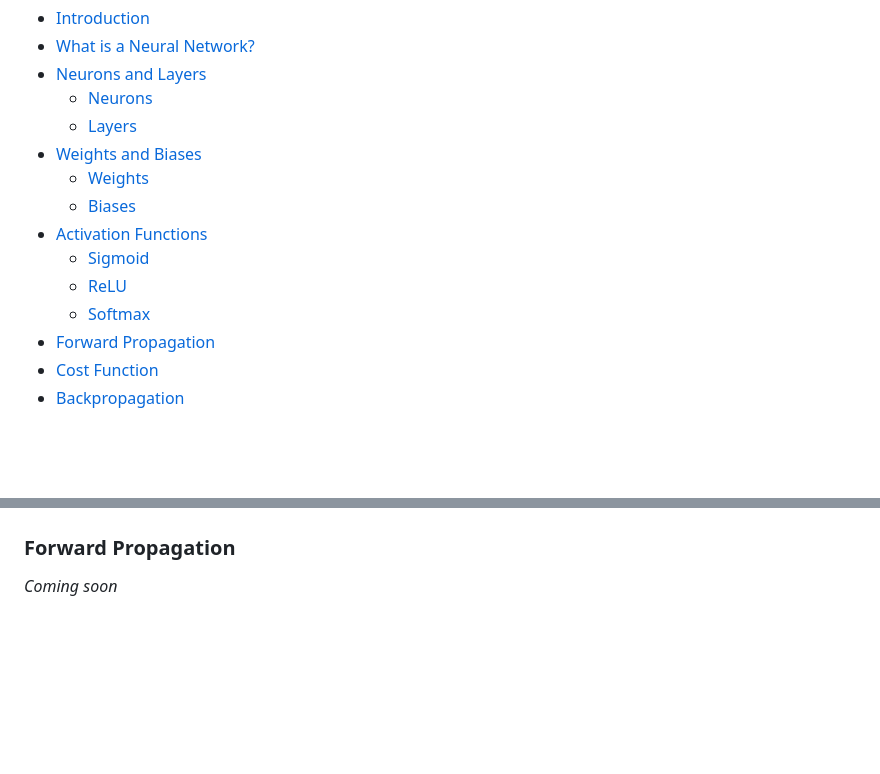
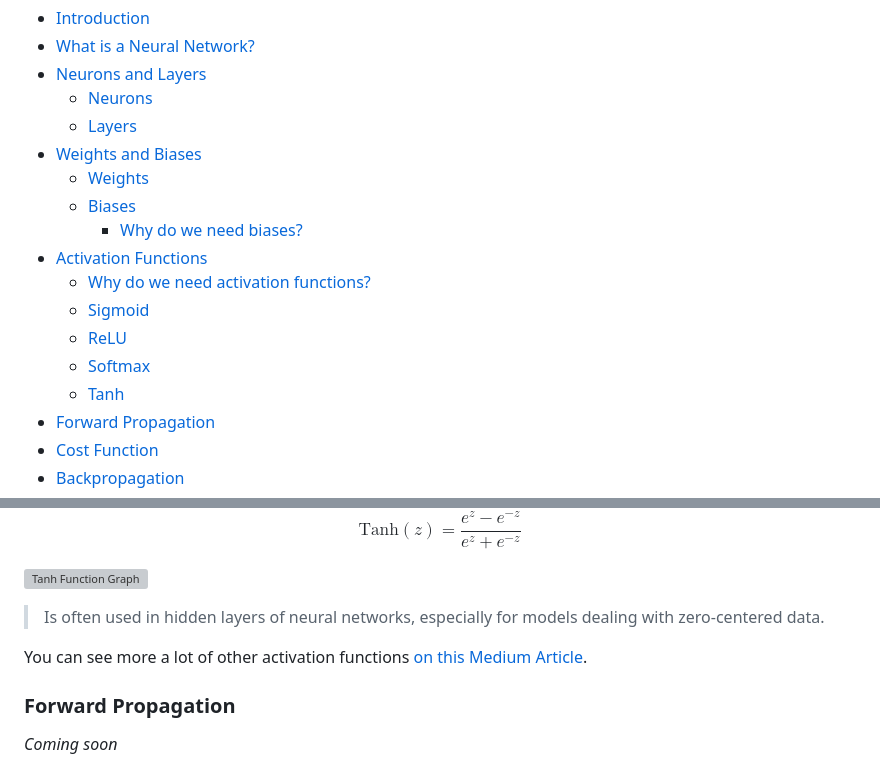
Before and after one commit to felipeadeildo/neural-network, a Markdown page: README.md, 2 parts joined by grey strips. GitHub-like rendering; blank space fills up the shorter version; grey boxes are pictures that could not be loaded.

```diff
--- a/README.md
+++ b/README.md
@@ -12,10 +12,13 @@ This repository is part of the coursework for the Introduction to Artificial Int
 - [Weights and Biases](#weights-and-biases)
   - [Weights](#weights)
   - [Biases](#biases)
+    - [Why do we need biases?](#why-do-we-need-biases)
 - [Activation Functions](#activation-functions)
+  - [Why do we need activation functions?](#why-do-we-need-activation-functions)
   - [Sigmoid](#sigmoid)
   - [ReLU](#relu)
   - [Softmax](#softmax)
+  - [Tanh](#tanh)
 - [Forward Propagation](#forward-propagation)
 - [Cost Function](#cost-function)
 - [Backpropagation](#backpropagation)
@@ -119,3 +163,12 @@ $$ \text{softmax}(z_i) = \frac{e^{z_i}}{\sum_{j} e^{z_j}} $$
+$$ \text{Tanh}(z) = \frac{e^{z} - e^{-z}}{e^{z} + e^{-z}} $$
+
+![Tanh Function Graph](src/img/tanh_function.png)
+
+> Is often used in hidden layers of neural networks, especially for models dealing with zero-centered data.
+
+
+You can see more a lot of other activation functions [on this Medium Article](https://medium.com/aimonks/a-comprehensive-guide-to-activation-functions-in-deep-learning-ff794f87c184).
+
 
 ### Forward Propagation
 
```
Also changed, not shown: other parts of README.md (+45 -4 lines).
